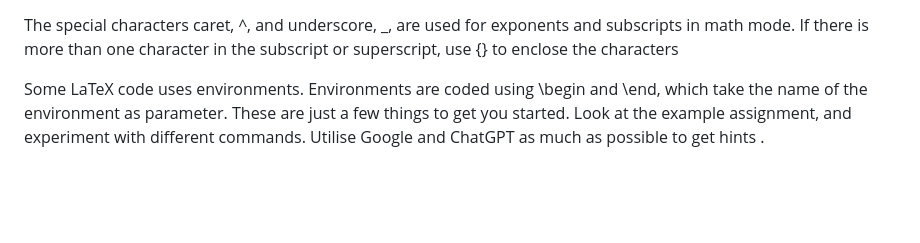
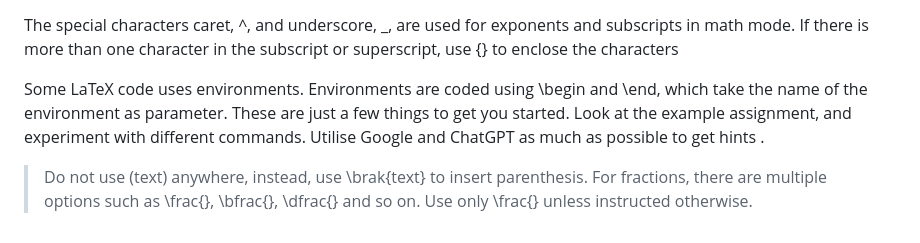
Before and after one commit to Mihir-Divyansh/Course-Setup, a Markdown page: README.md, the part around the change. Rendered like a GitHub page; blank space fills up the shorter version.

```diff
--- a/README.md
+++ b/README.md
@@ -210,3 +210,6 @@ The special characters caret, ^, and underscore, _, are used for exponents and s
 
 Some LaTeX code uses environments. Environments are coded using \begin and \end, which take the name of the environment as parameter.
 These are just a few things to get you started. Look at the example assignment, and experiment with different commands. Utilise Google and ChatGPT as much as possible to get hints .
+
+> Do not use (text) anywhere, instead, use \brak{text} to insert parenthesis.
+> For fractions, there are multiple options such as \frac{}, \bfrac{}, \dfrac{} and so on. Use only \frac{} unless instructed otherwise.
```
